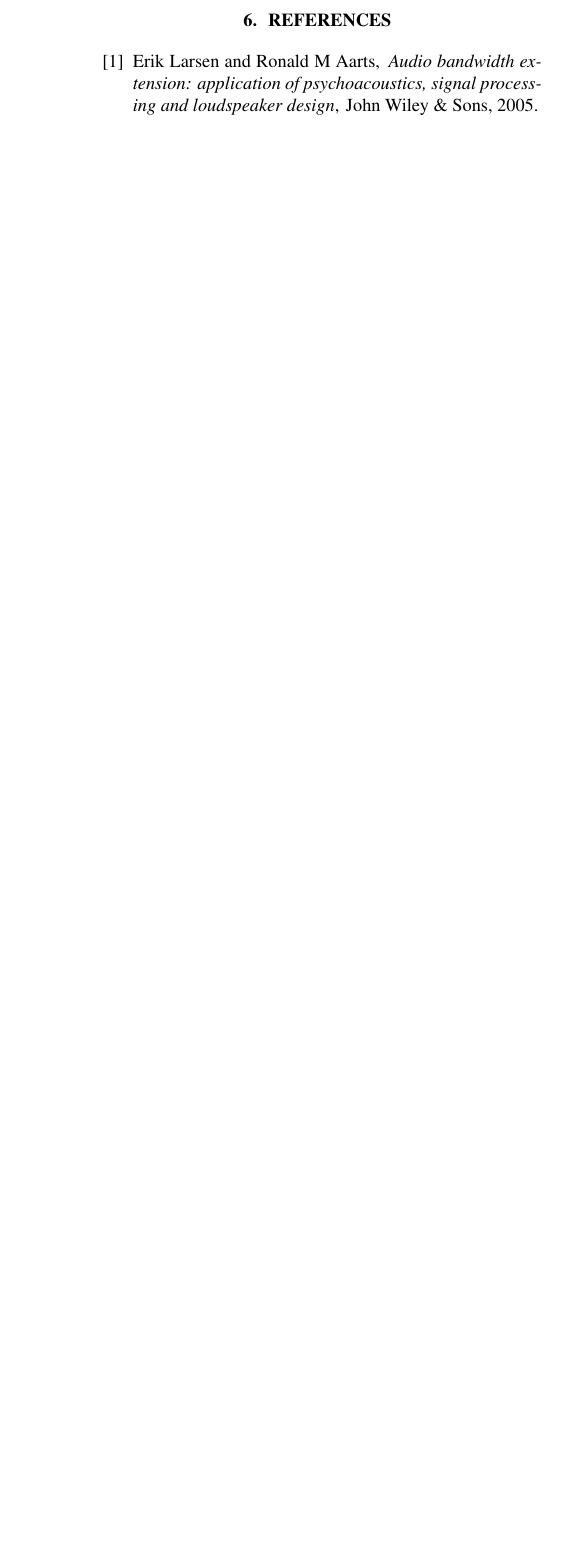
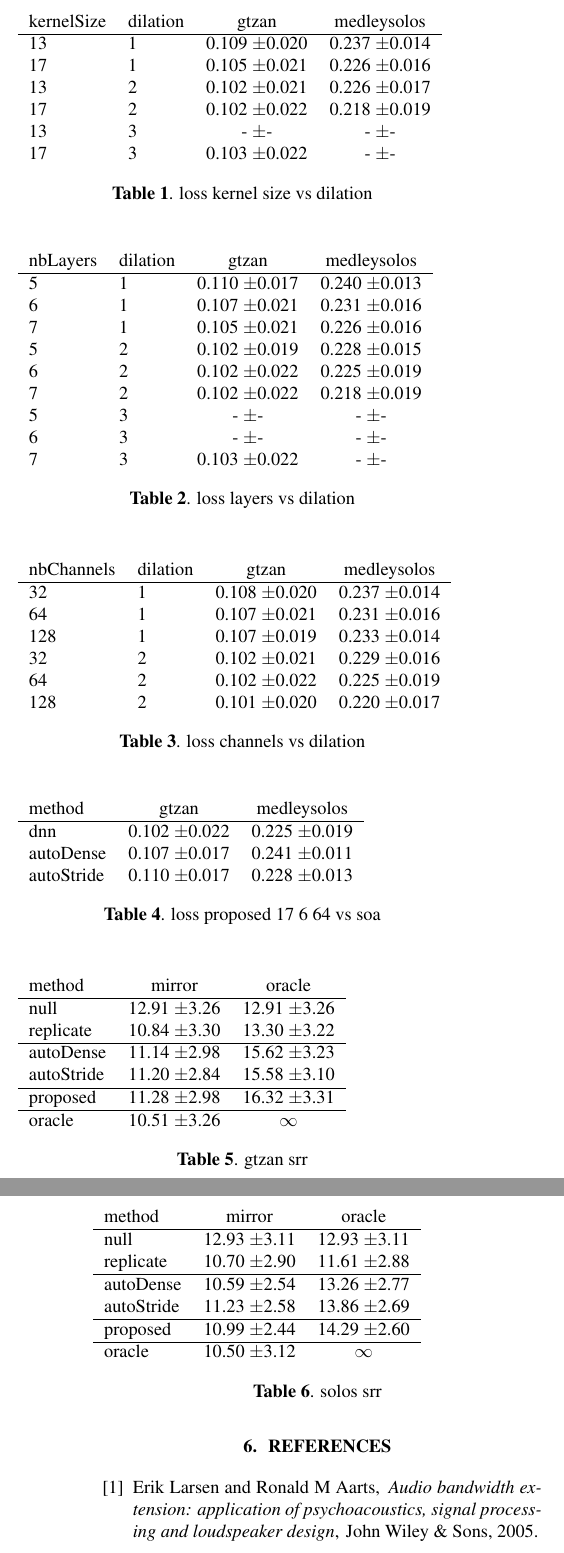
Before and after one commit to mathieulagrange/paperBandwidthExtensionCnn, a LaTeX paper (paper/lagrangeBandwidthExtension.tex): part of one column of page 4 of 4 before the commit and two parts of the columns of pages 3 and 4 of 4 after it, the two joined at a grey line, cut at the place of the change, the shorter picture padded with empty space. Compiled offline with pdfLaTeX.

Commit message:
tables of results

```diff
--- a/paper/lagrangeBandwidthExtension.tex
+++ b/paper/lagrangeBandwidthExtension.tex
@@ -133 +132,14 @@ baselines
 
+\begin{table}
+\begin{tabular}{llcc}
+kernelSize & dilation & gtzan & medleysolos \\
+\hline
+13 & 1 & 0.109 $\pm$0.020 & 0.237 $\pm$0.014 \\
+17 & 1 & 0.105 $\pm$0.021 & 0.226 $\pm$0.016 \\
+13 & 2 & 0.102 $\pm$0.021 & 0.226 $\pm$0.017 \\
+17 & 2 & 0.102 $\pm$0.022 & 0.218 $\pm$0.019 \\
+13 & 3 & - $\pm$- &     - $\pm$- \\
+17 & 3 & 0.103 $\pm$0.022 &     - $\pm$- \\
+\end{tabular}
+\caption{loss kernel size vs dilation}
+\end{table}
@@ -139,7 +146,43 @@ autoDense 15.69, 15.58 / 14.11,  13.86
 
-dnn 16.32 / 14.29 : 17 6 64 20 2
+\begin{table}
+\begin{tabular}{llcc}
+nbLayers & dilation & gtzan & medleysolos \\
+\hline
+5 & 1 & 0.110 $\pm$0.017 & 0.240 $\pm$0.013 \\
+6 & 1 & 0.107 $\pm$0.021 & 0.231 $\pm$0.016 \\
+7 & 1 & 0.105 $\pm$0.021 & 0.226 $\pm$0.016 \\
+5 & 2 & 0.102 $\pm$0.019 & 0.228 $\pm$0.015 \\
+6 & 2 & 0.102 $\pm$0.022 & 0.225 $\pm$0.019 \\
+7 & 2 & 0.102 $\pm$0.022 & 0.218 $\pm$0.019 \\
+5 & 3 & - $\pm$- &     - $\pm$- \\
+6 & 3 & - $\pm$- &     - $\pm$- \\
+7 & 3 & 0.103 $\pm$0.022 &     - $\pm$- \\
+\end{tabular}
+\caption{loss layers vs dilation}
+\end{table}
 
-ablation study
+\begin{table}
+\begin{tabular}{llcc}
+nbChannels & dilation & gtzan & medleysolos \\
+\hline
+ 32 & 1 & 0.108 $\pm$0.020 & 0.237 $\pm$0.014 \\
+ 64 & 1 & 0.107 $\pm$0.021 & 0.231 $\pm$0.016 \\
+128 & 1 & 0.107 $\pm$0.019 & 0.233 $\pm$0.014 \\
+ 32 & 2 & 0.102 $\pm$0.021 & 0.229 $\pm$0.016 \\
+ 64 & 2 & 0.102 $\pm$0.022 & 0.225 $\pm$0.019 \\
+128 & 2 & 0.101 $\pm$0.020 & 0.220 $\pm$0.017 \\
+\end{tabular}
+\caption{loss channels vs dilation}
+\end{table}
 
-- dilation
+\begin{table}
+\begin{tabular}{lcc}
+method & gtzan & medleysolos \\
+\hline
+dnn & 0.102 $\pm$0.022 & 0.225 $\pm$0.019 \\
+autoDense & 0.107 $\pm$0.017 & 0.241 $\pm$0.011 \\
+autoStride & 0.110 $\pm$0.017 & 0.228 $\pm$0.013 \\
+\end{tabular}
+\caption{loss proposed 17 6 64 vs soa}
+\end{table}
 
@@ -147,7 +189,39 @@ ablation study
 
-- channels
+\begin{table}
+  \begin{tabular}{lcc}
+  method   & mirror & oracle \\
+  \hline
+  null & 12.91 $\pm$3.26 &  12.91 $\pm$3.26 \\
+  replicate & 10.84 $\pm$3.30 & 13.30 $\pm$3.22 \\
+\hline
+  autoDense & 11.14 $\pm$2.98 & 15.62 $\pm$3.23 \\
+  autoStride & 11.20 $\pm$2.84 & 15.58 $\pm$3.10 \\
+  \hline
+  proposed  & 11.28 $\pm$2.98 & 16.32 $\pm$3.31\\
+  \hline
+  oracle & 10.51 $\pm$3.26 & $\infty$ \\
+  \end{tabular}
+  \caption{gtzan srr}
+\end{table}
 
-- epochs
+\begin{table}
+\begin{tabular}{lcc}
+method & mirror & oracle \\
+\hline
+null & 12.93 $\pm$3.11 & 12.93 $\pm$3.11\\
+replicate & 10.70 $\pm$2.90 & 11.61 $\pm$2.88\\
+\hline
+autoDense & 10.59 $\pm$2.54 &  13.26 $\pm$2.77\\
+autoStride & 11.23 $\pm$2.58 & 13.86 $\pm$2.69 \\
+\hline
+proposed  & 10.99 $\pm$2.44 & 14.29 $\pm$2.60 \\
+\hline
+oracle & 10.50 $\pm$3.12 & $\infty$ \\
+\end{tabular}
+\caption{solos srr}
+\end{table}
+
+
 
 
 \section{Discussion}
```
Also changed, not shown: paper/lagrangeBandwidthExtension.tex (7 more changed lines).
